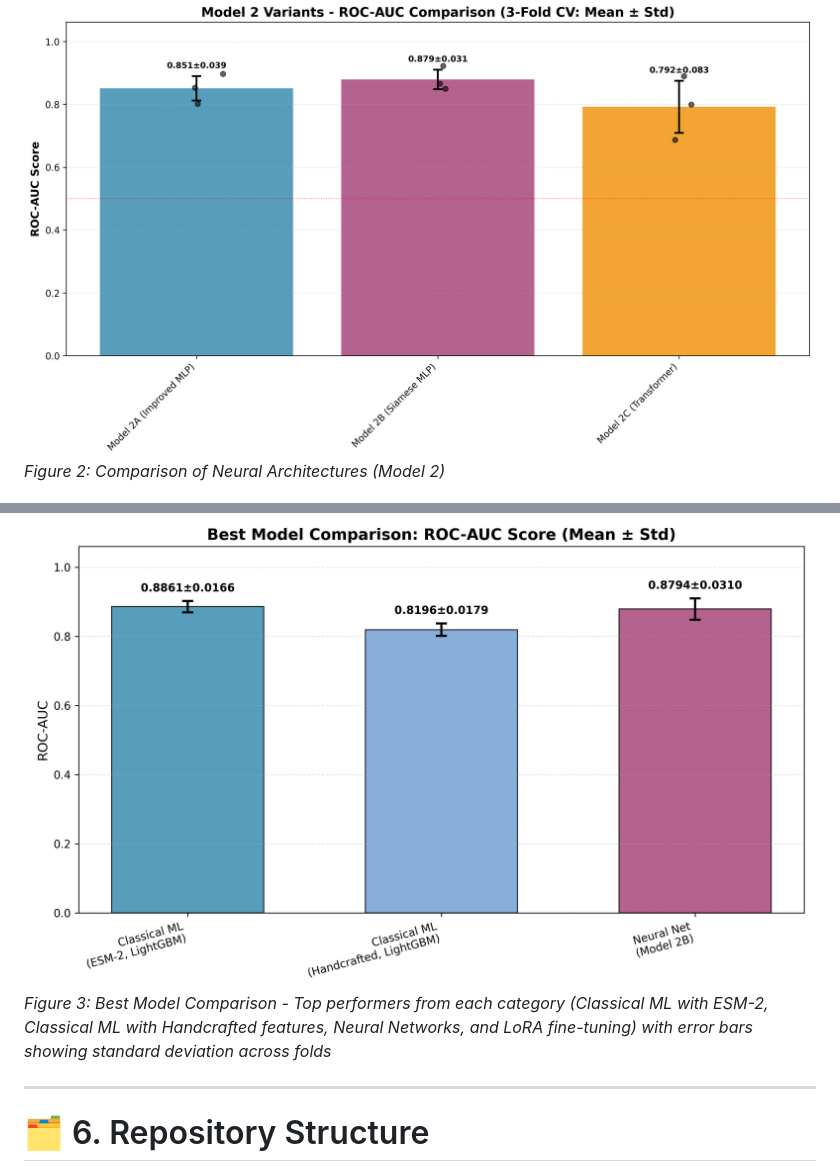
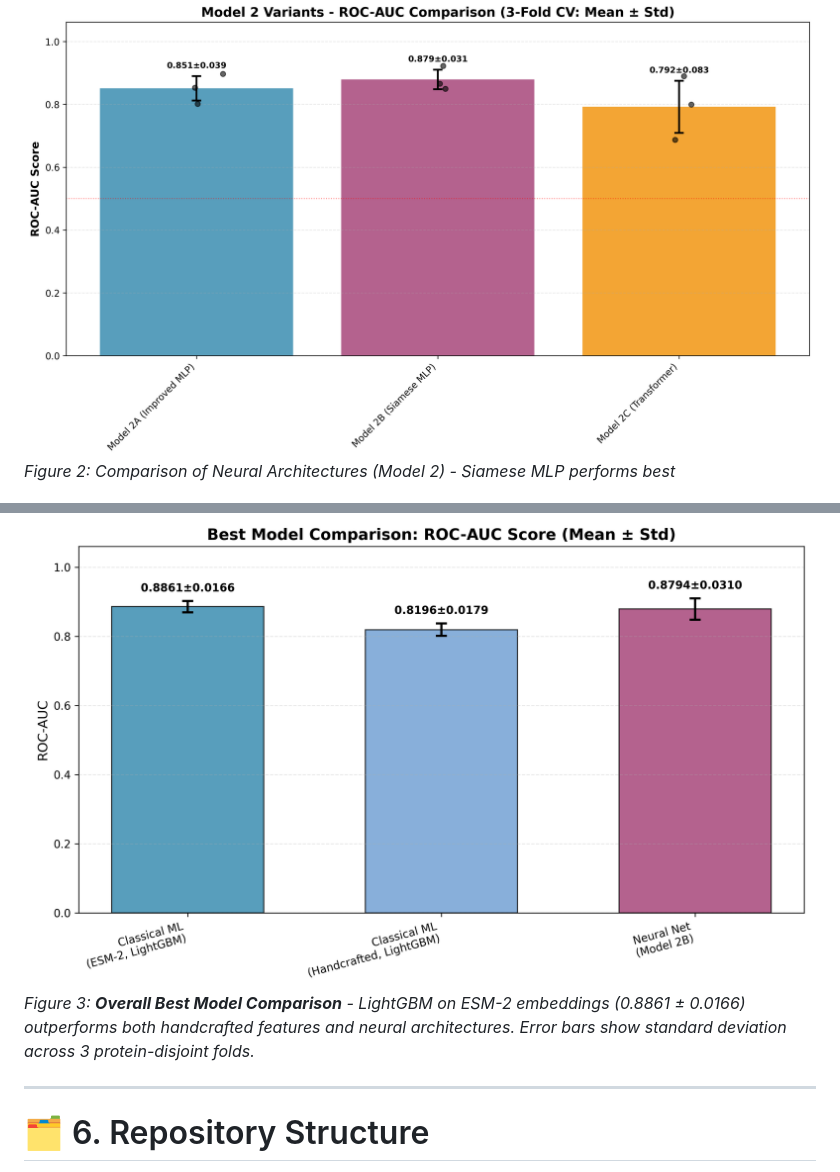
Before and after one commit to gavrielhan/converge-task, a Markdown page: README.md, 2 parts joined by grey strips. Rendered like a GitHub page.

```diff
--- a/README.md
+++ b/README.md
@@ -230,9 +243,9 @@ python plot_final_comparison.py
 
 ![Neural Variants](plot/model2_comparison.png)
-*Figure 2: Comparison of Neural Architectures (Model 2)*
+*Figure 2: Comparison of Neural Architectures (Model 2) - Siamese MLP performs best*
 
 ![Final Model Comparison](plot/final_model_comparison.png)
-*Figure 3: Best Model Comparison - Top performers from each category (Classical ML with ESM-2, Classical ML with Handcrafted features, Neural Networks, and LoRA fine-tuning) with error bars showing standard deviation across folds*
+*Figure 3: **Overall Best Model Comparison** - LightGBM on ESM-2 embeddings (0.8861 ± 0.0166) outperforms both handcrafted features and neural architectures. Error bars show standard deviation across 3 protein-disjoint folds.*
 
 ---
 
```
Also changed, not shown: other parts of README.md (+32 -15 lines).
